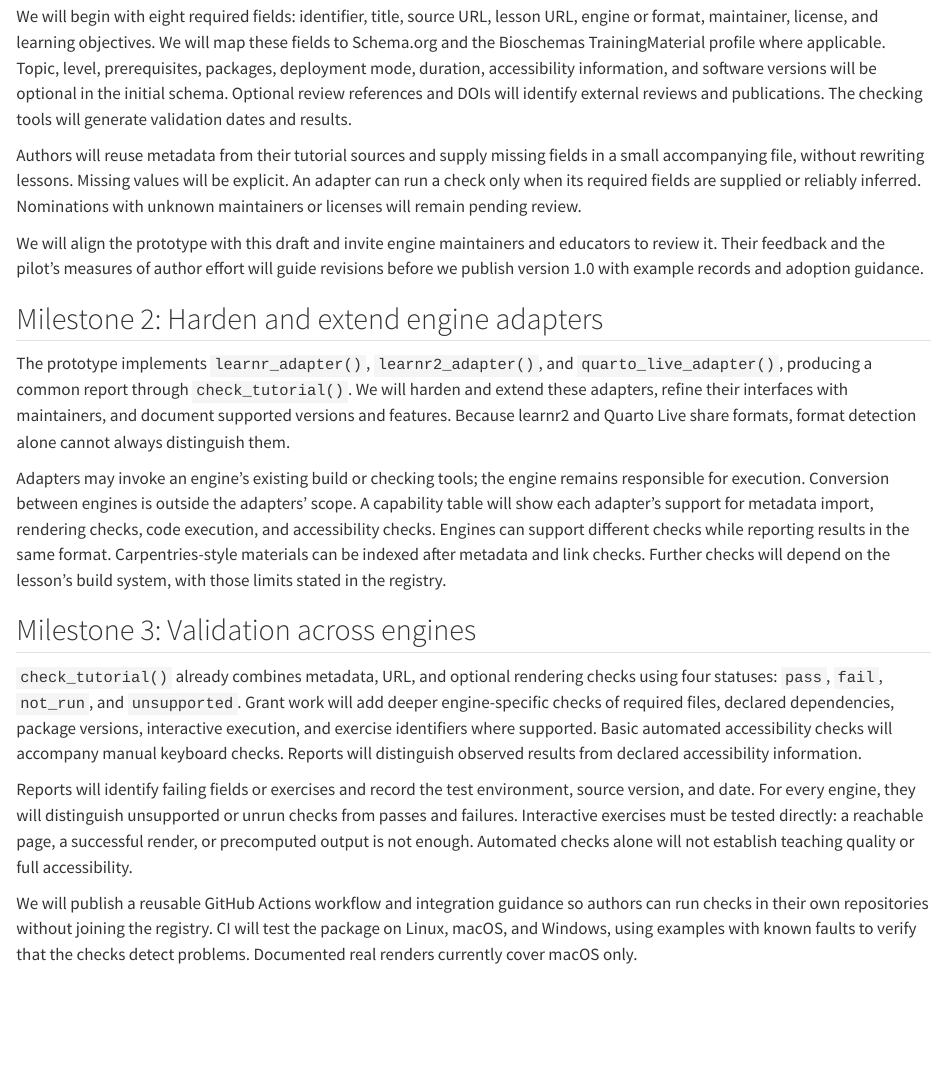
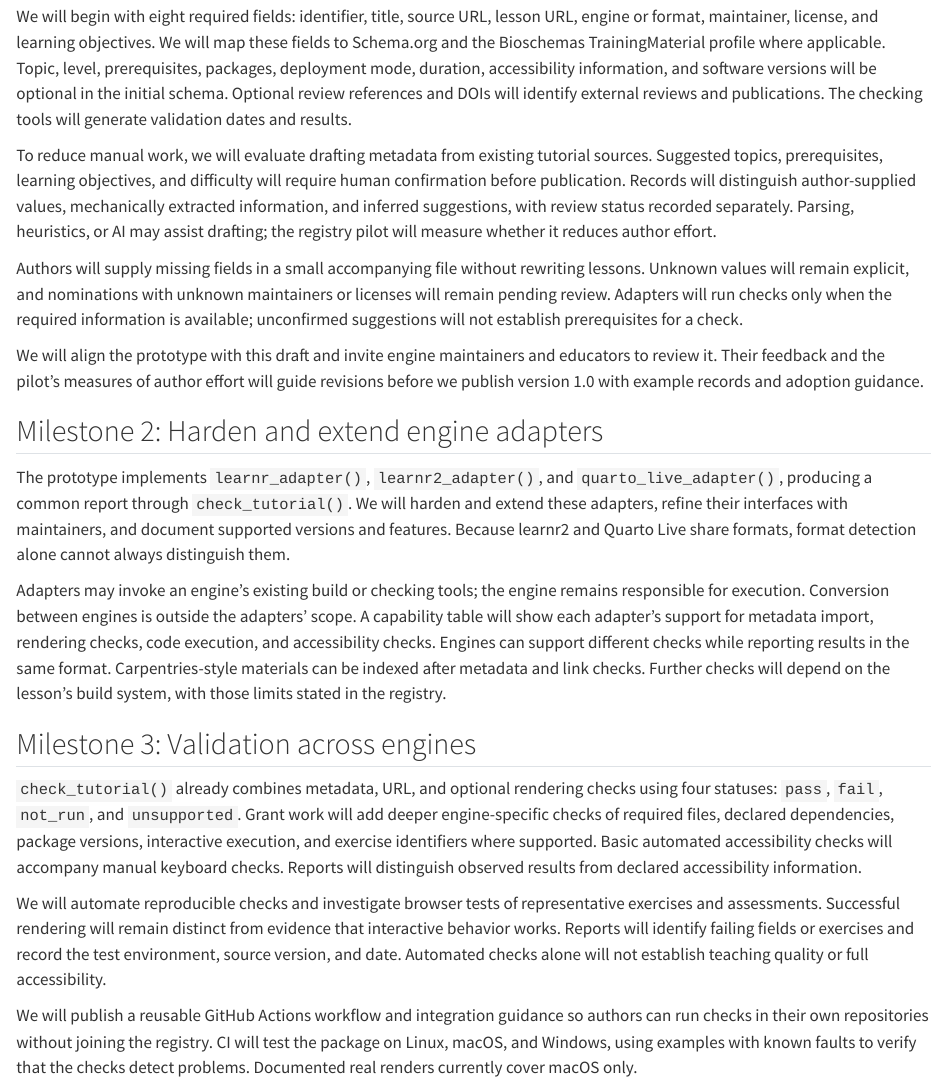
Before and after one commit to sdhutchins/isc-grant-proposal, a Quarto document (proposal/03-proposal.qmd): the page in a window 1100 px wide, from 160 px down. Rendered offline with R 4.5, knitr and Pandoc in place of Quarto, with nearby package versions.

Commit message:
Add assisted metadata and browser validation.

```diff
--- a/proposal/03-proposal.qmd
+++ b/proposal/03-proposal.qmd
@@ -6,7 +6,9 @@ The five milestones follow a tutorial from description through checking, discove
 
 We will begin with eight required fields: identifier, title, source URL, lesson URL, engine or format, maintainer, license, and learning objectives. We will map these fields to Schema.org and the Bioschemas TrainingMaterial profile where applicable. Topic, level, prerequisites, packages, deployment mode, duration, accessibility information, and software versions will be optional in the initial schema. Optional review references and DOIs will identify external reviews and publications. The checking tools will generate validation dates and results.
 
-Authors will reuse metadata from their tutorial sources and supply missing fields in a small accompanying file, without rewriting lessons. Missing values will be explicit. An adapter can run a check only when its required fields are supplied or reliably inferred. Nominations with unknown maintainers or licenses will remain pending review.
+To reduce manual work, we will evaluate drafting metadata from existing tutorial sources. Suggested topics, prerequisites, learning objectives, and difficulty will require human confirmation before publication. Records will distinguish author-supplied values, mechanically extracted information, and inferred suggestions, with review status recorded separately. Parsing, heuristics, or AI may assist drafting; the registry pilot will measure whether it reduces author effort.
+
+Authors will supply missing fields in a small accompanying file without rewriting lessons. Unknown values will remain explicit, and nominations with unknown maintainers or licenses will remain pending review. Adapters will run checks only when the required information is available; unconfirmed suggestions will not establish prerequisites for a check.
 
 We will align the prototype with this draft and invite engine maintainers and educators to review it. Their feedback and the pilot's measures of author effort will guide revisions before we publish version 1.0 with example records and adoption guidance.
 
@@ -20,7 +22,7 @@ Adapters may invoke an engine's existing build or checking tools; the engine rem
 
 `check_tutorial()` already combines metadata, URL, and optional rendering checks using four statuses: `pass`, `fail`, `not_run`, and `unsupported`. Grant work will add deeper engine-specific checks of required files, declared dependencies, package versions, interactive execution, and exercise identifiers where supported. Basic automated accessibility checks will accompany manual keyboard checks. Reports will distinguish observed results from declared accessibility information.
 
-Reports will identify failing fields or exercises and record the test environment, source version, and date. For every engine, they will distinguish unsupported or unrun checks from passes and failures. Interactive exercises must be tested directly: a reachable page, a successful render, or precomputed output is not enough. Automated checks alone will not establish teaching quality or full accessibility.
+We will automate reproducible checks and investigate browser tests of representative exercises and assessments. Successful rendering will remain distinct from evidence that interactive behavior works. Reports will identify failing fields or exercises and record the test environment, source version, and date. Automated checks alone will not establish teaching quality or full accessibility.
 
 We will publish a reusable GitHub Actions workflow and integration guidance so authors can run checks in their own repositories without joining the registry. CI will test the package on Linux, macOS, and Windows, using examples with known faults to verify that the checks detect problems. Documented real renders currently cover macOS only.
 
```
